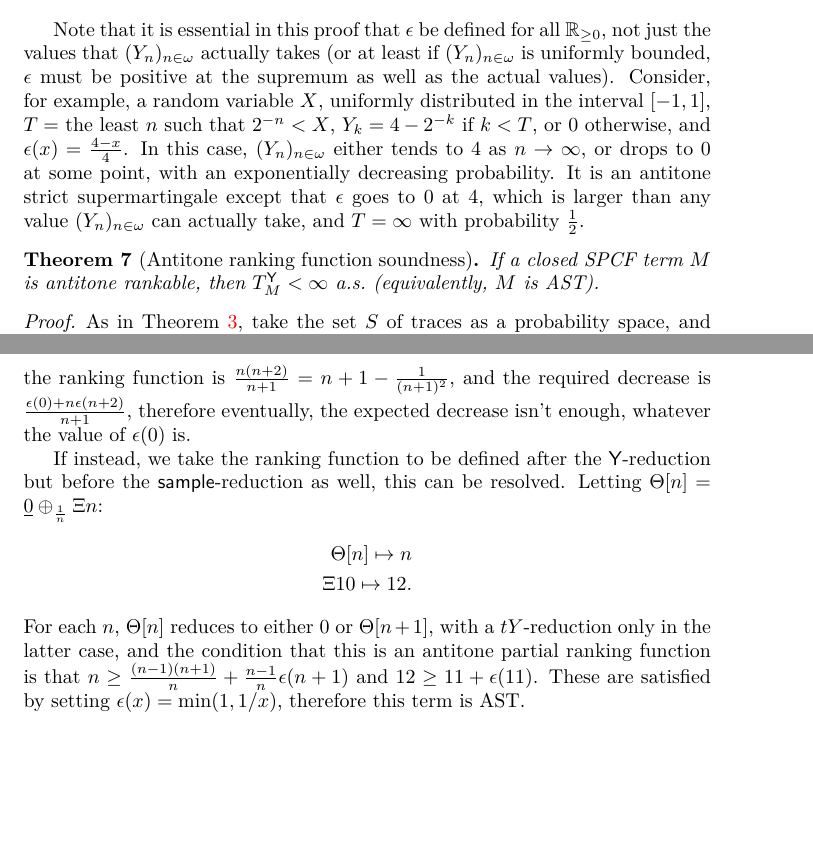
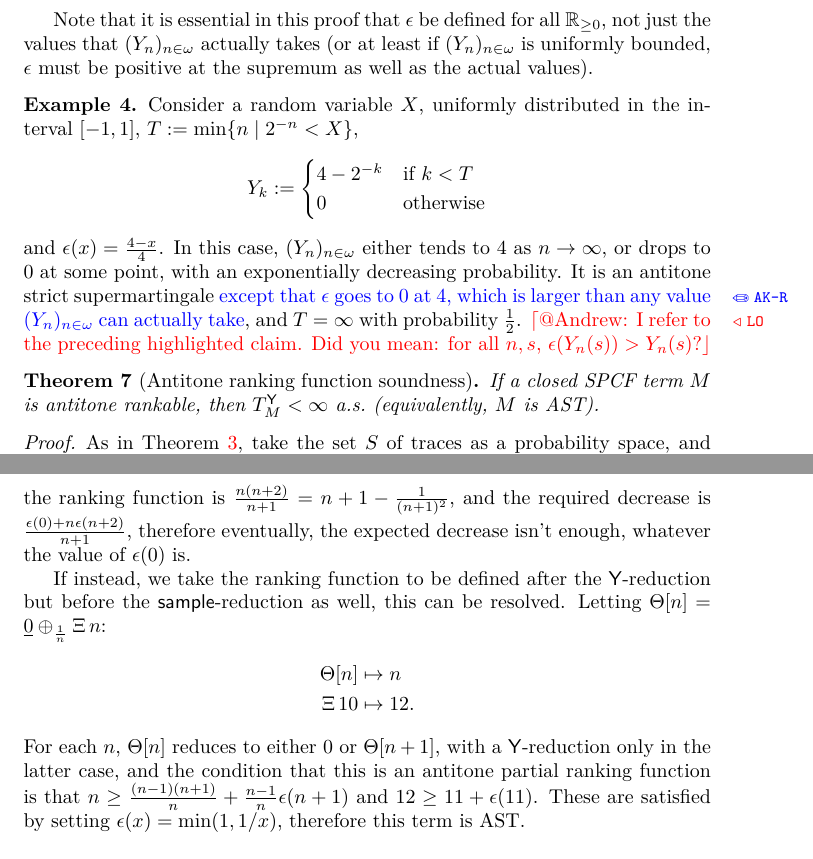
Before and after one commit to 4Denthusiast/prob-programming-termpaper, a LaTeX paper (probabilisticProgrammingMartingales.tex): two parts of pages 16 and 20 of 52, joined at a grey line, cut so that both start at the same text, the shorter picture padded with empty space. Compiled offline with LuaLaTeX.

Commit message:
Question about the example that illustrates that the antitone function must be everywhere defined (Example 4).

```diff
--- a/probabilisticProgrammingMartingales.tex
+++ b/probabilisticProgrammingMartingales.tex
@@ -590,7 +589,21 @@ Therefore, by a telescoping sum
 which is a contradiction, therefore the claim must be true, therefore $P[T > n]$ tends to 0 as $n$ tends to infinity, therefore $T < \infty$ almost surely.
 \end{proof}
 
-Note that it is essential in this proof that $\epsilon$ be defined for all $\mathbb R_{\geq 0}$, not just the values that $(Y_n)_{n \in \omega}$ actually takes (or at least if $(Y_n)_{n \in \omega}$ is uniformly bounded, $\epsilon$ must be positive at the supremum as well as the actual values). Consider, for example, a random variable $X$, uniformly distributed in the interval $[-1,1]$, $T = $ the least $n$ such that $2^{-n} < X$, $Y_k = 4-2^{-k}$ if $k < T$, or $0$ otherwise, and $\epsilon(x) = \frac{4-x}{4}$. In this case, $(Y_n)_{n \in \omega}$ either tends to $4$ as $n \to \infty$, or drops to 0 at some point, with an exponentially decreasing probability. It is an antitone strict supermartingale except that $\epsilon$ goes to $0$ at $4$, which is larger than any value $(Y_n)_{n \in \omega}$ can actually take, and $T = \infty$ with probability $\frac 1 2$.
+Note that it is essential in this proof that $\epsilon$ be defined for all $\mathbb R_{\geq 0}$, not just the values that $(Y_n)_{n \in \omega}$ actually takes (or at least if $(Y_n)_{n \in \omega}$ is uniformly bounded, $\epsilon$ must be positive at the supremum as well as the actual values).
+
+\begin{example}
+Consider a random variable $X$, uniformly distributed in the interval $[-1,1]$, $T := \min \set{n \mid 2^{-n} < X}$,
+\[
+Y_k :=
+\begin{cases}
+4-2^{-k} & \hbox{if $k < T$}\\
+0 & \hbox{otherwise}
+\end{cases}
+\]
+and $\epsilon(x) = \frac{4-x}{4}$.
+In this case, $(Y_n)_{n \in \omega}$ either tends to $4$ as $n \to \infty$, or drops to 0 at some point, with an exponentially decreasing probability. It is an antitone strict supermartingale \changed[akr]{except that $\epsilon$ goes to $0$ at $4$, which is larger than any value $(Y_n)_{n \in \omega}$ can actually take}, and $T = \infty$ with probability $\frac 1 2$.
+\lo{@Andrew: I refer to the preceding highlighted claim. Did you mean: for all $n, s$, $\epsilon(Y_n(s)) > Y_n(s)$?}
+\end{example}
 
 \begin{theorem}[Antitone ranking function soundness]
 If a closed SPCF term $M$ is antitone rankable, then $T_M^{\tY} < \infty$ a.s.~(equivalently, $M$ is AST).
@@ -750,12 +763,12 @@ In this case, the fact that the ranking function must decrease at each $\tY$-ste
 
 Consider the candidate ranking function $\Xi \, n \mapsto n + 1$. For each $n$, $\Xi \, n$ reduces to either $0$ (with probability $\frac 1 {n + 1}$) or $\Xi \, (n + 1)$, therefore the expected value of the ranking function is $\frac{n(n+2)}{n+1} = n + 1 - \frac 1 {(n+1)^2}$, and the required decrease is $\frac{\epsilon(0) + n \epsilon(n + 2)}{n + 1}$, therefore eventually, the expected decrease isn't enough, whatever the value of $\epsilon(0)$ is.
 
-If instead, we take the ranking function to be defined after the $\tY$-reduction but before the $\tsample$-reduction as well, this can be resolved. Letting $\Theta[n] = \underline 0 \oplus_{\frac 1 n} \Xi n$:
+If instead, we take the ranking function to be defined after the $\tY$-reduction but before the $\tsample$-reduction as well, this can be resolved. Letting $\Theta[n] = \underline 0 \oplus_{\frac 1 n} \Xi \, n$:
 \begin{align*}
-\Theta[n] \mapsto n \\
-\Xi 10 \mapsto 12.
+\Theta[n] &\mapsto n \\
+\Xi \, 10 & \mapsto 12.
 \end{align*}
-For each $n$, $\Theta[n]$ reduces to either $0$ or $\Theta[n+1]$, with a $tY$-reduction only in the latter case, and the condition that this is an antitone partial ranking function is that $n \geq \frac{(n-1)(n+1)}{n} + \frac{n-1}{n} \epsilon(n+1)$ and $12 \geq 11 + \epsilon(11)$. These are satisfied by setting $\epsilon(x) = \min(1, 1/x)$, therefore this term is AST.
+For each $n$, $\Theta[n]$ reduces to either $0$ or $\Theta[n+1]$, with a $\tY$-reduction only in the latter case, and the condition that this is an antitone partial ranking function is that $n \geq \frac{(n-1)(n+1)}{n} + \frac{n-1}{n} \epsilon(n+1)$ and $12 \geq 11 + \epsilon(11)$. These are satisfied by setting $\epsilon(x) = \min(1, 1/x)$, therefore this term is AST.
 \end{example}
 
 \paragraph{Completeness}
```
Also changed, not shown: ranking-supermartingales.tex (+1 -1 lines), probabilisticProgrammingMartingales.tex (7 more changed lines).
